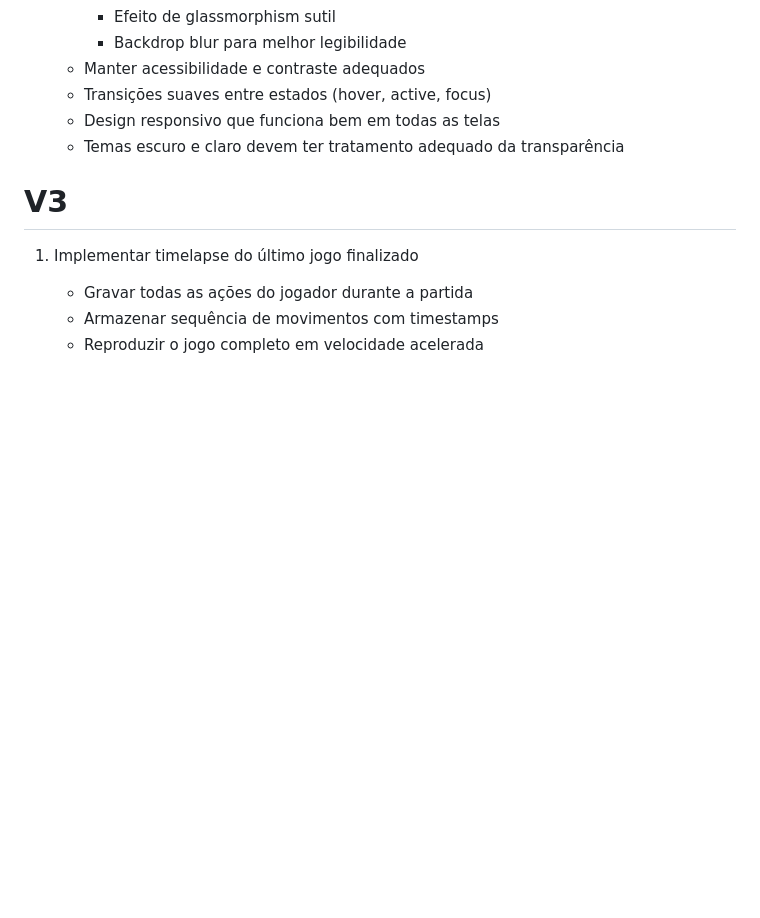
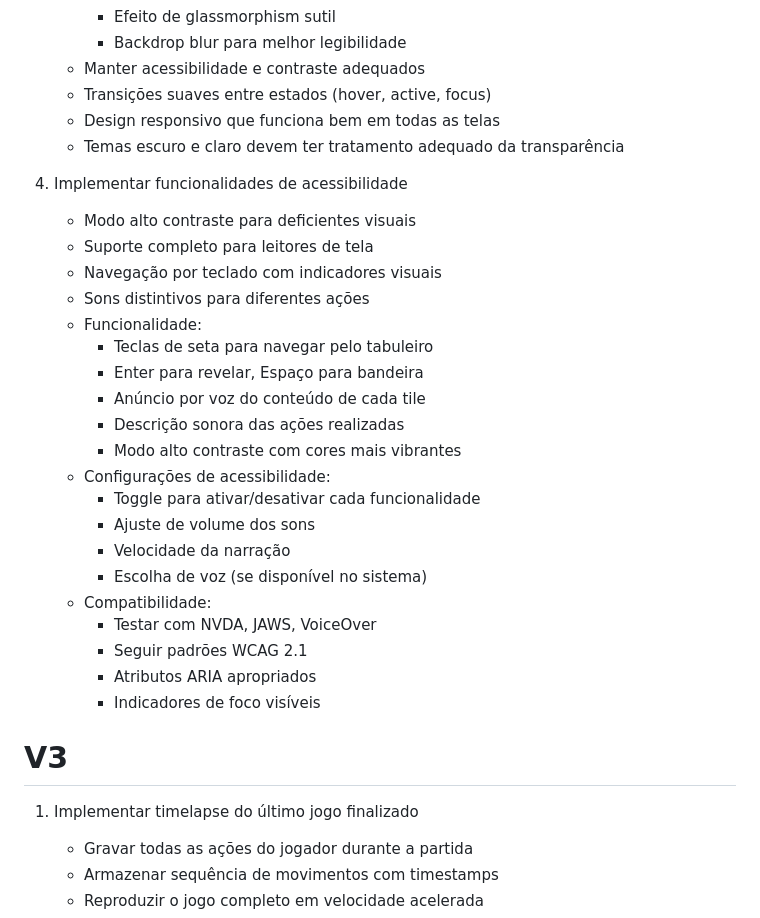
Before and after one commit to Basquens/minesweeper, a Markdown page: backlog.md, the part around one of its changes. Drawn GitHub-style; blank space fills up the shorter version.

```diff
--- a/backlog.md
+++ b/backlog.md
@@ -63,6 +63,28 @@
    - Design responsivo que funciona bem em todas as telas
    - Temas escuro e claro devem ter tratamento adequado da transparência
 
+4. Implementar funcionalidades de acessibilidade
+   - Modo alto contraste para deficientes visuais
+   - Suporte completo para leitores de tela
+   - Navegação por teclado com indicadores visuais
+   - Sons distintivos para diferentes ações
+   - Funcionalidade:
+     - Teclas de seta para navegar pelo tabuleiro
+     - Enter para revelar, Espaço para bandeira
+     - Anúncio por voz do conteúdo de cada tile
+     - Descrição sonora das ações realizadas
+     - Modo alto contraste com cores mais vibrantes
+   - Configurações de acessibilidade:
+     - Toggle para ativar/desativar cada funcionalidade
+     - Ajuste de volume dos sons
+     - Velocidade da narração
+     - Escolha de voz (se disponível no sistema)
+   - Compatibilidade:
+     - Testar com NVDA, JAWS, VoiceOver
+     - Seguir padrões WCAG 2.1
+     - Atributos ARIA apropriados
+     - Indicadores de foco visíveis
+
 # V3
 
 1. Implementar timelapse do último jogo finalizado
```
Also changed, not shown: other parts of backlog.md (+82 -0 lines).
